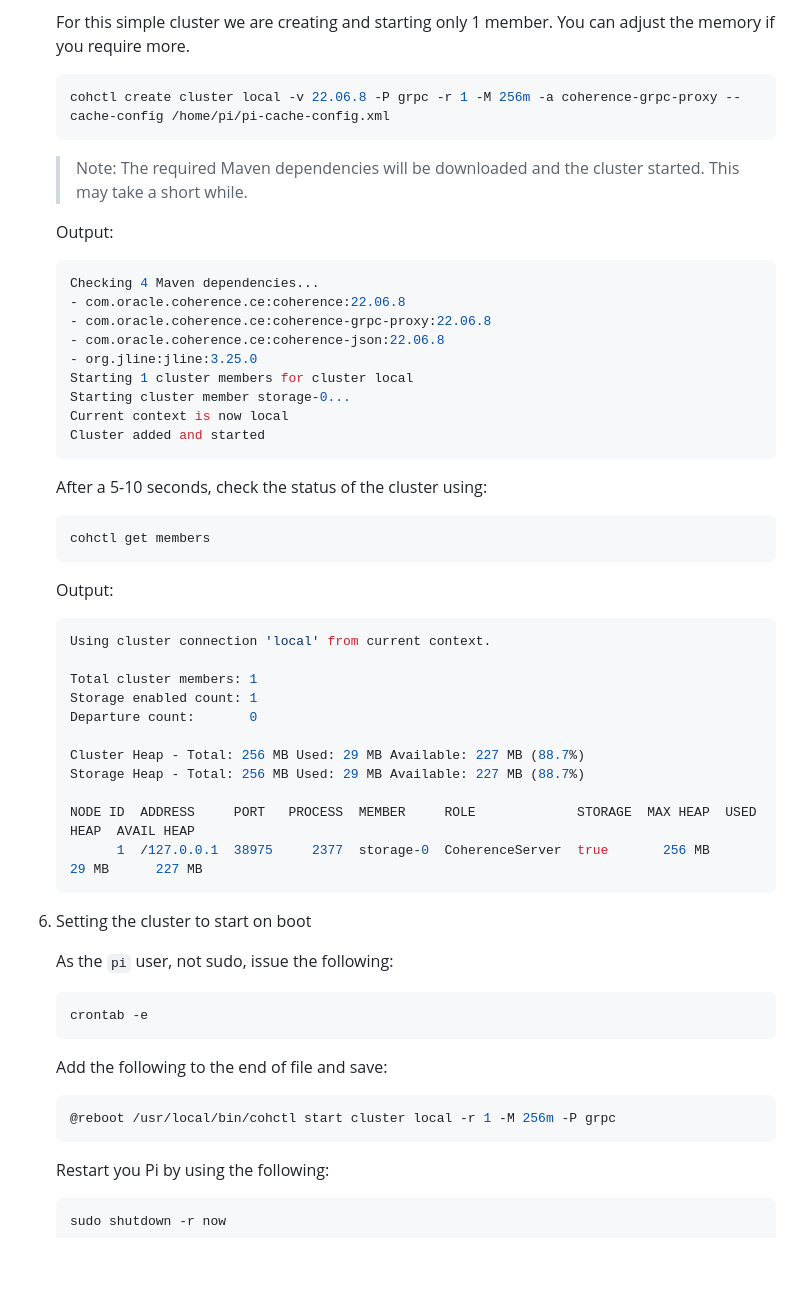
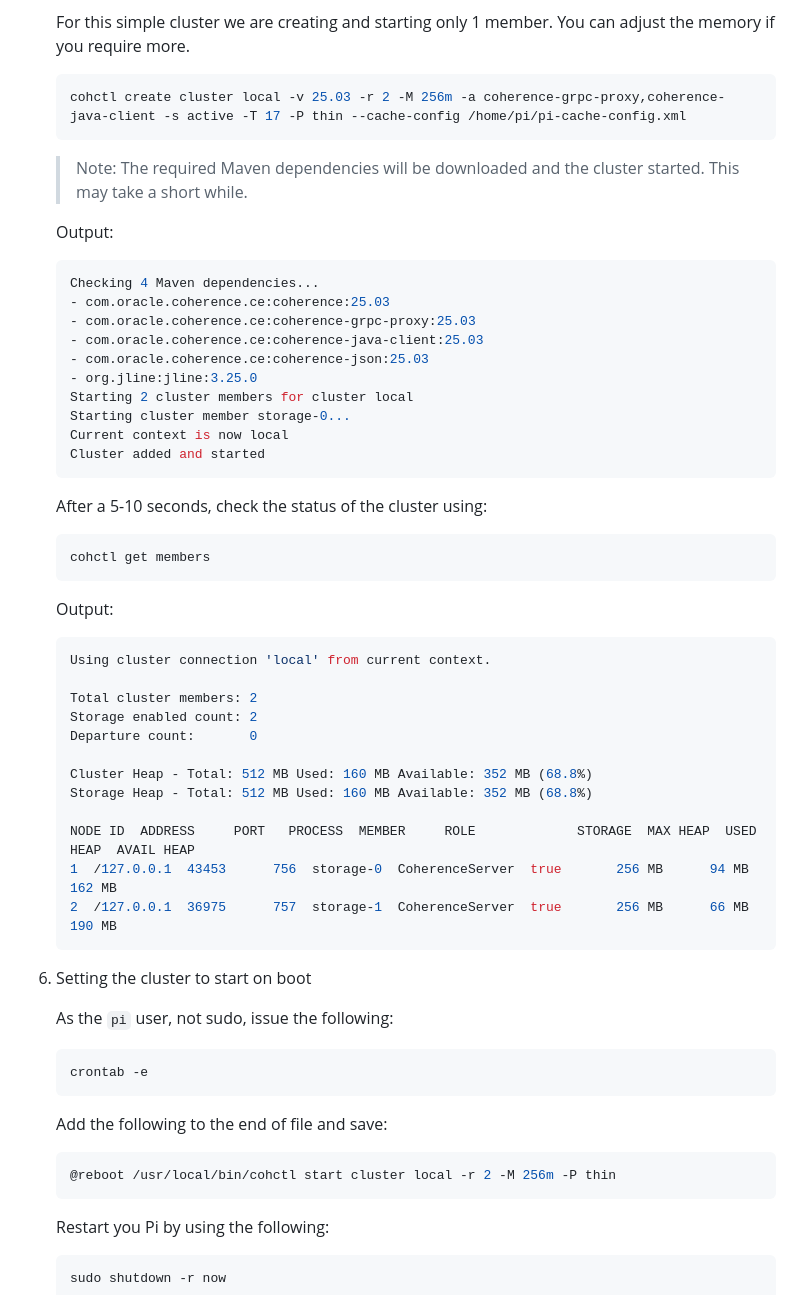
Before and after one commit to tmiddlet2666/coherence-playground, a Markdown page: pi/README.md, the part around one of its changes. Rendered like a GitHub page; blank space fills up the shorter version.

````diff
--- a/pi/README.md
+++ b/pi/README.md
@@ -121,7 +116,7 @@ and thought this may be a good alternative from a docker image.
    For this simple cluster we are creating and starting only 1 member. You can adjust the memory if you require more.
 
    ```bash
-   cohctl create cluster local -v 22.06.8 -P grpc -r 1 -M 256m -a coherence-grpc-proxy --cache-config /home/pi/pi-cache-config.xml
+   cohctl create cluster local -v 25.03 -r 2 -M 256m -a coherence-grpc-proxy,coherence-java-client -s active -T 17 -P thin --cache-config /home/pi/pi-cache-config.xml
    ```
 
    > Note: The required Maven dependencies will be downloaded and the cluster started. This may take a short while.
@@ -129,11 +124,12 @@ and thought this may be a good alternative from a docker image.
    Output:
    ```bash
    Checking 4 Maven dependencies...
-   - com.oracle.coherence.ce:coherence:22.06.8
-   - com.oracle.coherence.ce:coherence-grpc-proxy:22.06.8
-   - com.oracle.coherence.ce:coherence-json:22.06.8
+   - com.oracle.coherence.ce:coherence:25.03
+   - com.oracle.coherence.ce:coherence-grpc-proxy:25.03
+   - com.oracle.coherence.ce:coherence-java-client:25.03
+   - com.oracle.coherence.ce:coherence-json:25.03
    - org.jline:jline:3.25.0
-   Starting 1 cluster members for cluster local
+   Starting 2 cluster members for cluster local
    Starting cluster member storage-0...
    Current context is now local
    Cluster added and started
@@ -149,15 +145,16 @@ and thought this may be a good alternative from a docker image.
    ```bash
    Using cluster connection 'local' from current context.
 
-   Total cluster members: 1
-   Storage enabled count: 1
+   Total cluster members: 2
+   Storage enabled count: 2
    Departure count:       0
 
-   Cluster Heap - Total: 256 MB Used: 29 MB Available: 227 MB (88.7%)
-   Storage Heap - Total: 256 MB Used: 29 MB Available: 227 MB (88.7%)
+   Cluster Heap - Total: 512 MB Used: 160 MB Available: 352 MB (68.8%)
+   Storage Heap - Total: 512 MB Used: 160 MB Available: 352 MB (68.8%)
 
    NODE ID  ADDRESS     PORT   PROCESS  MEMBER     ROLE             STORAGE  MAX HEAP  USED HEAP  AVAIL HEAP
-         1  /127.0.0.1  38975     2377  storage-0  CoherenceServer  true       256 MB      29 MB      227 MB
+   1  /127.0.0.1  43453      756  storage-0  CoherenceServer  true       256 MB      94 MB      162 MB
+   2  /127.0.0.1  36975      757  storage-1  CoherenceServer  true       256 MB      66 MB      190 MB
    ```
 
 6. Setting the cluster to start on boot
@@ -171,7 +168,7 @@ and thought this may be a good alternative from a docker image.
    Add the following to the end of file and save:
 
    ```bash
-   @reboot /usr/local/bin/cohctl start cluster local -r 1 -M 256m -P grpc
+   @reboot /usr/local/bin/cohctl start cluster local -r 2 -M 256m -P thin
    ```
 
    Restart you Pi by using the following:
````
Also changed, not shown: other parts of pi/README.md (+13 -18 lines), federation/coherence-operator/README.md (+1 -2 lines).
